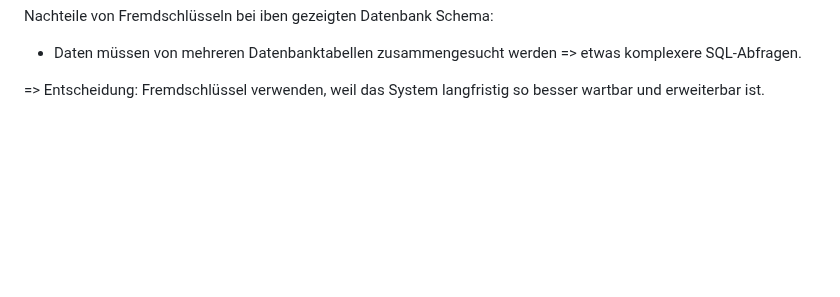
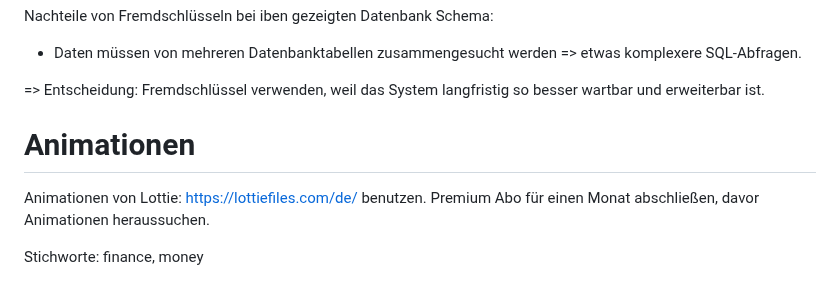
Before and after one commit to Marcel9494/Moneybook, a Markdown page: README.md, the part around the change. GitHub-like rendering; blank space fills up the shorter version.

Commit message:
Update README.md
Animationen Kapitel hinzugefügt

```diff
--- a/README.md
+++ b/README.md
@@ -87,3 +87,9 @@ Nachteile von Fremdschlüsseln bei iben gezeigten Datenbank Schema:
 - Daten müssen von mehreren Datenbanktabellen zusammengesucht werden => etwas komplexere SQL-Abfragen.
 
 => Entscheidung: Fremdschlüssel verwenden, weil das System langfristig so besser wartbar und erweiterbar ist.
+
+# Animationen
+
+Animationen von Lottie: https://lottiefiles.com/de/ benutzen. Premium Abo für einen Monat abschließen, davor Animationen heraussuchen.
+
+Stichworte: finance, money
```
